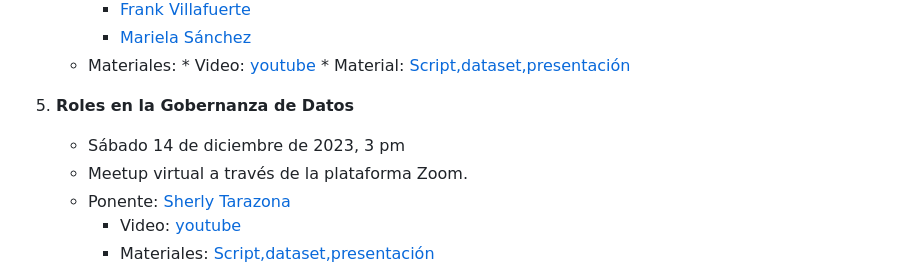
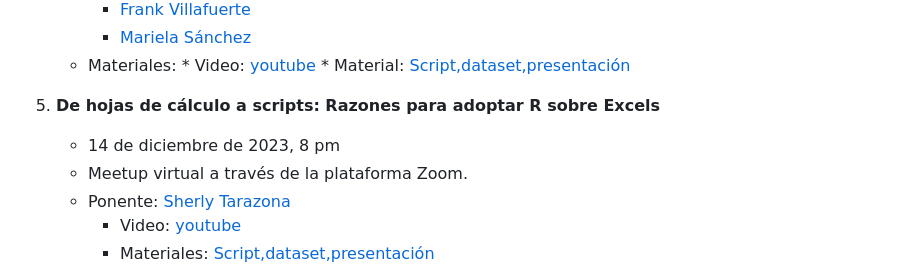
Before and after one commit to rladies/meetup-presentations_lima, a Markdown page: README.md, the part around the change. Drawn GitHub-style.

```diff
--- a/README.md
+++ b/README.md
@@ -33,8 +33,8 @@ Recursos de R-Ladies Lima.
          * Video: [youtube](https://www.youtube.com/watch?v=AvLVYcS0cXc&ab_channel=R-LadiesLima)
          * Material: [Script,dataset,presentación](https://github.com/fvillafuertech/meetup_rladies_tidymodels)
 
-5. **Roles en la Gobernanza de Datos**
-    - Sábado 14 de diciembre de 2023, 3 pm
+5. **De hojas de cálculo a scripts: Razones para adoptar R sobre Excels**
+    - 14 de diciembre de 2023, 8 pm
     - Meetup virtual a través de la plataforma Zoom.
     - Ponente: [Sherly Tarazona](https://www.linkedin.com/in/sherlytarazonatocto/)
          * Video: [youtube](https://www.youtube.com/watch?v=p64huGH-rY8&t=878s)
```
